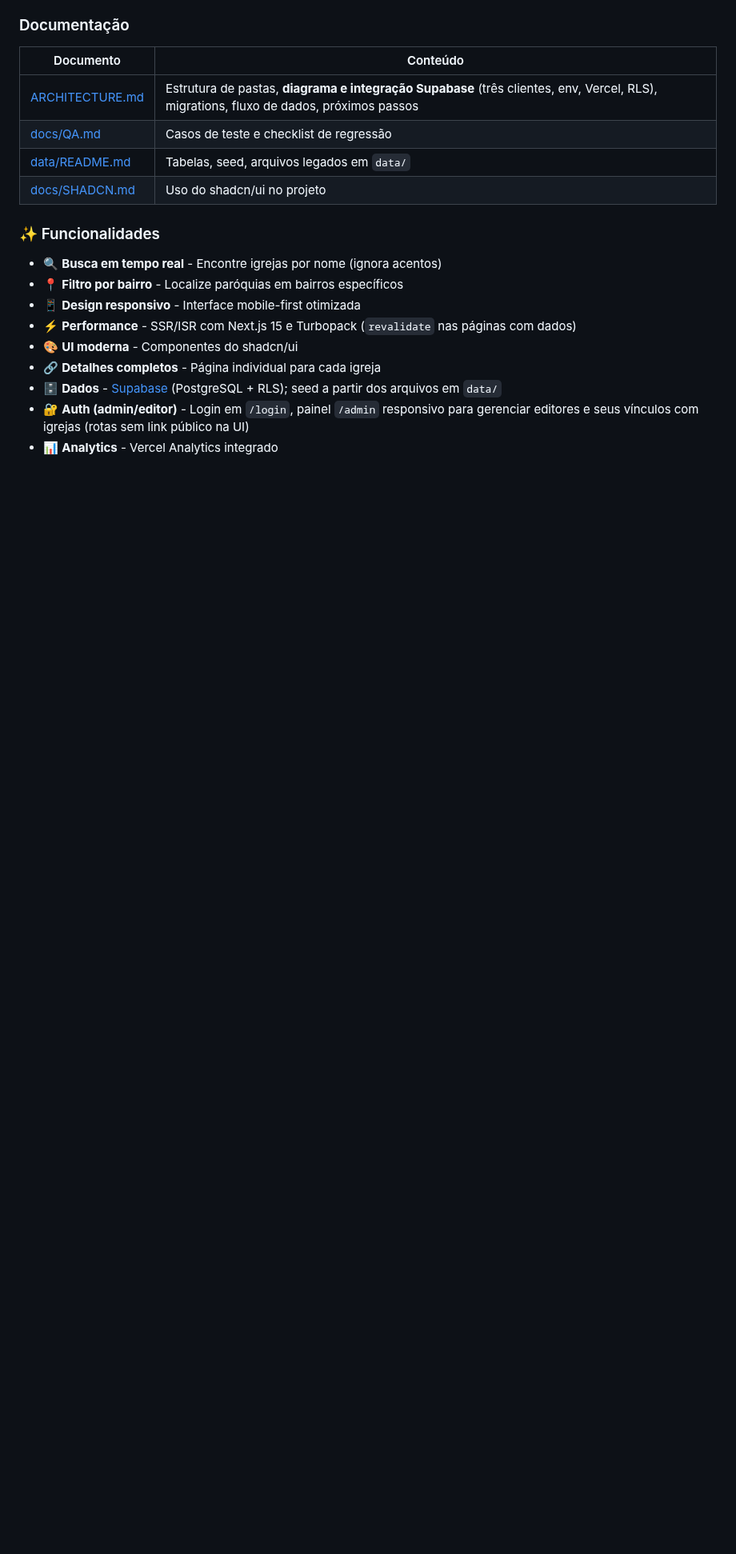
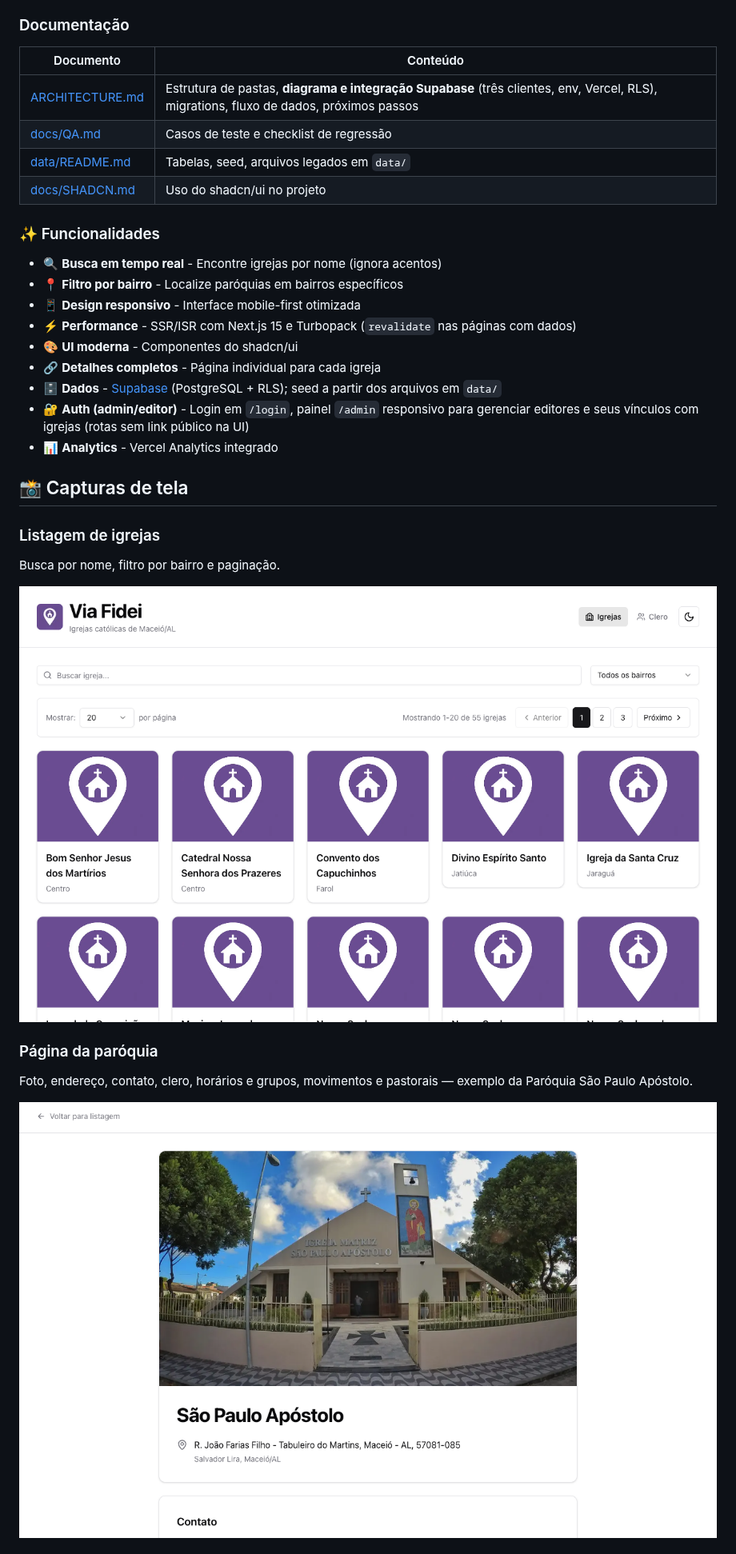
Before and after one commit to matheusmcz/via-fidei, a Markdown page: README.md, the part around one of its changes. Shown at 80% size. GitHub-like rendering; pictures changed too: docs/screenshots/home-desktop.png (added), docs/screenshots/igreja-sao-paulo-apostolo-desktop.png (added); blank space fills up the shorter version.

Commit message:
docs: adicionar capturas de tela da aplicação no README

```diff
--- a/README.md
+++ b/README.md
@@ -41,3 +41,18 @@ Via Fidei é uma aplicação web desenvolvida para facilitar a busca de igrejas
 - 🗄️ **Dados** - [Supabase](https://supabase.com/) (PostgreSQL + RLS); seed a partir dos arquivos em `data/`
 - 🔐 **Auth (admin/editor)** - Login em `/login`, painel `/admin` responsivo para gerenciar editores e seus vínculos com igrejas (rotas sem link público na UI)
 - 📊 **Analytics** - Vercel Analytics integrado
+
+## 📸 Capturas de tela
+
+### Listagem de igrejas
+
+Busca por nome, filtro por bairro e paginação.
+
+![Home com a listagem de igrejas](docs/screenshots/home-desktop.png)
+
+### Página da paróquia
+
+Foto, endereço, contato, clero, horários e grupos, movimentos e pastorais — exemplo da Paróquia São Paulo Apóstolo.
+
+![Página da Paróquia São Paulo Apóstolo](docs/screenshots/igreja-sao-paulo-apostolo-desktop.png)
+
```
Also changed, not shown: other parts of README.md (+7 -0 lines), docs/screenshots/home-mobile.png (added), docs/screenshots/igreja-sao-paulo-apostolo-mobile.png (added).
